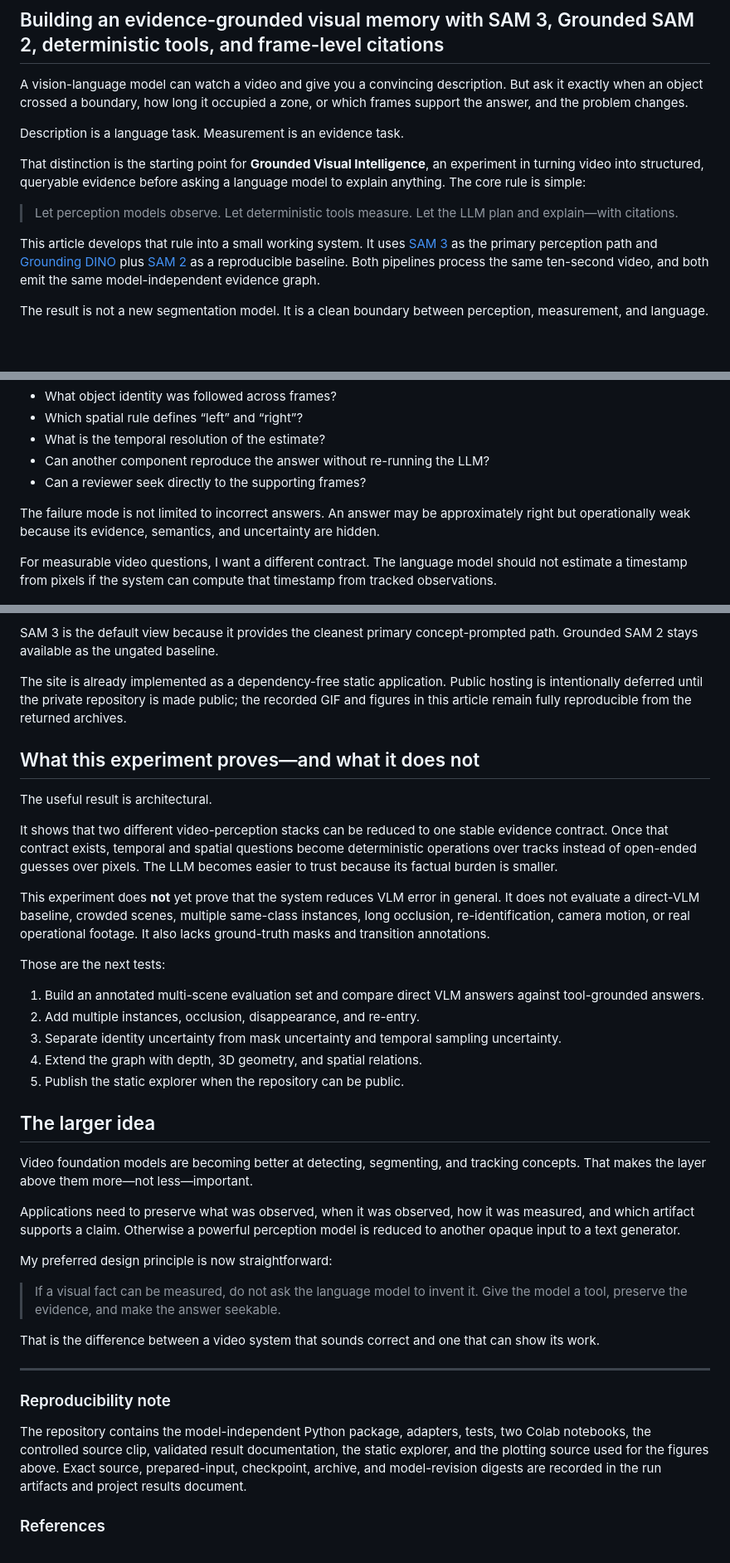
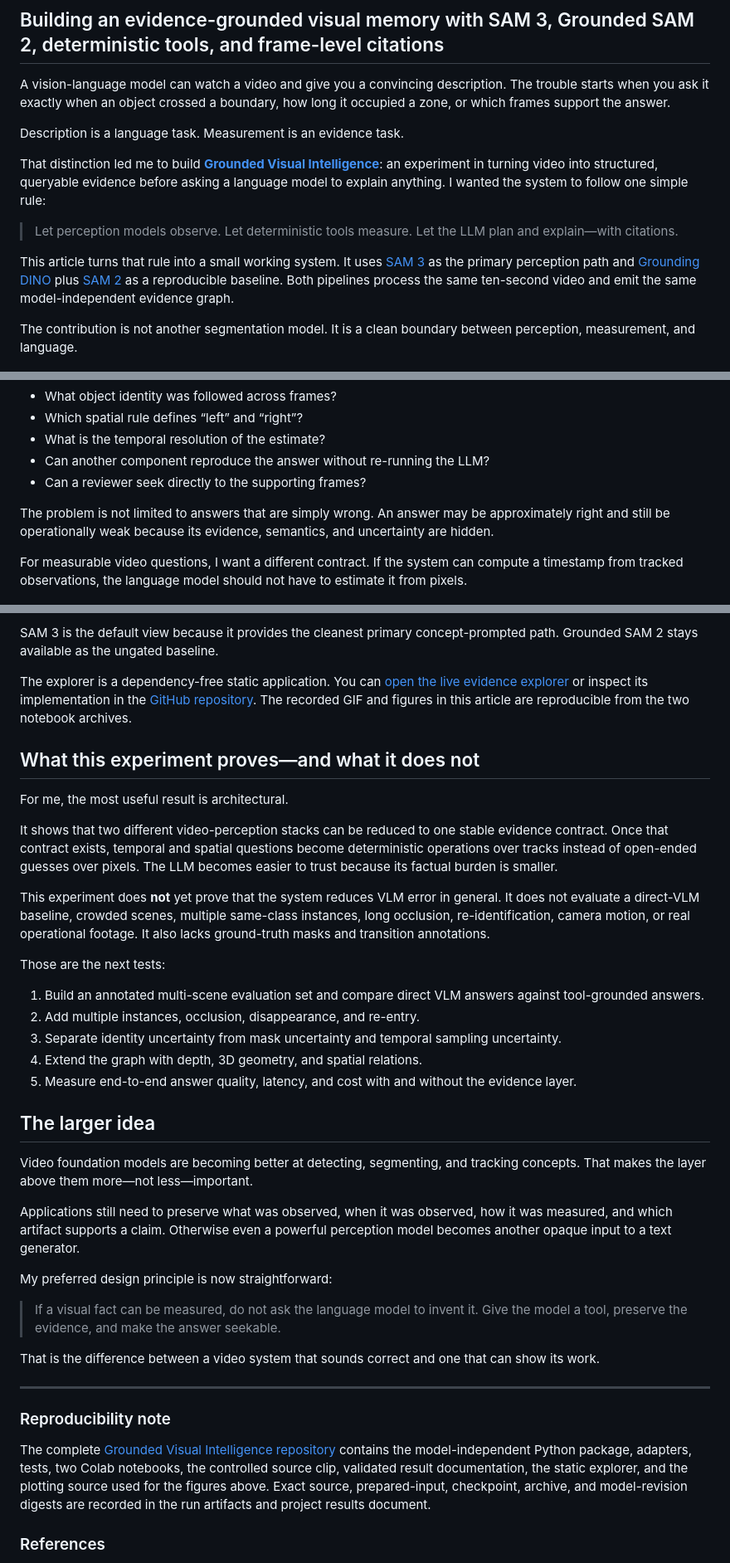
Before and after one commit to vlada22/grounded-visual-intelligence, a Markdown page: docs/article-01/article.md, 3 parts joined by grey strips. Shown at 83% size. Drawn GitHub-style; blank space fills up the shorter version.

Commit message:
Polish Article 01 narrative and publication links

```diff
--- a/docs/article-01/article.md
+++ b/docs/article-01/article.md
@@ -2,17 +2,17 @@
 
 ## Building an evidence-grounded visual memory with SAM 3, Grounded SAM 2, deterministic tools, and frame-level citations
 
-A vision-language model can watch a video and give you a convincing description. But ask it exactly when an object crossed a boundary, how long it occupied a zone, or which frames support the answer, and the problem changes.
+A vision-language model can watch a video and give you a convincing description. The trouble starts when you ask it exactly when an object crossed a boundary, how long it occupied a zone, or which frames support the answer.
 
 Description is a language task. Measurement is an evidence task.
 
-That distinction is the starting point for **Grounded Visual Intelligence**, an experiment in turning video into structured, queryable evidence before asking a language model to explain anything. The core rule is simple:
+That distinction led me to build [**Grounded Visual Intelligence**](https://github.com/vlada22/grounded-visual-intelligence): an experiment in turning video into structured, queryable evidence before asking a language model to explain anything. I wanted the system to follow one simple rule:
 
 > Let perception models observe. Let deterministic tools measure. Let the LLM plan and explain—with citations.
 
-This article develops that rule into a small working system. It uses [SAM 3](https://arxiv.org/abs/2511.16719) as the primary perception path and [Grounding DINO](https://arxiv.org/abs/2303.05499) plus [SAM 2](https://arxiv.org/abs/2408.00714) as a reproducible baseline. Both pipelines process the same ten-second video, and both emit the same model-independent evidence graph.
+This article turns that rule into a small working system. It uses [SAM 3](https://arxiv.org/abs/2511.16719) as the primary perception path and [Grounding DINO](https://arxiv.org/abs/2303.05499) plus [SAM 2](https://arxiv.org/abs/2408.00714) as a reproducible baseline. Both pipelines process the same ten-second video and emit the same model-independent evidence graph.
 
-The result is not a new segmentation model. It is a clean boundary between perception, measurement, and language.
+The contribution is not another segmentation model. It is a clean boundary between perception, measurement, and language.
 
 ![A white cup crossing from zone A to zone B, with SAM 3 evidence overlaid.](assets/cup-transition-evidence.gif)
 
@@ -32,9 +32,9 @@ A multimodal model may answer “around four seconds.” That can be useful, but
 - Can another component reproduce the answer without re-running the LLM?
 - Can a reviewer seek directly to the supporting frames?
 
-The failure mode is not limited to incorrect answers. An answer may be approximately right but operationally weak because its evidence, semantics, and uncertainty are hidden.
+The problem is not limited to answers that are simply wrong. An answer may be approximately right and still be operationally weak because its evidence, semantics, and uncertainty are hidden.
 
-For measurable video questions, I want a different contract. The language model should not estimate a timestamp from pixels if the system can compute that timestamp from tracked observations.
+For measurable video questions, I want a different contract. If the system can compute a timestamp from tracked observations, the language model should not have to estimate it from pixels.
 
 ![Architecture: video becomes perception evidence, which deterministic tools measure before an LLM explains the result.](assets/01-evidence-pipeline.png)
 
@@ -212,11 +212,11 @@ The explorer lets a reader:
 
 SAM 3 is the default view because it provides the cleanest primary concept-prompted path. Grounded SAM 2 stays available as the ungated baseline.
 
-The site is already implemented as a dependency-free static application. Public hosting is intentionally deferred until the private repository is made public; the recorded GIF and figures in this article remain fully reproducible from the returned archives.
+The explorer is a dependency-free static application. You can [open the live evidence explorer](https://vlada22.github.io/grounded-visual-intelligence/web/) or inspect its implementation in the [GitHub repository](https://github.com/vlada22/grounded-visual-intelligence). The recorded GIF and figures in this article are reproducible from the two notebook archives.
 
 ## What this experiment proves—and what it does not
 
-The useful result is architectural.
+For me, the most useful result is architectural.
 
 It shows that two different video-perception stacks can be reduced to one stable evidence contract. Once that contract exists, temporal and spatial questions become deterministic operations over tracks instead of open-ended guesses over pixels. The LLM becomes easier to trust because its factual burden is smaller.
 
@@ -228,13 +228,13 @@ Those are the next tests:
 2. Add multiple instances, occlusion, disappearance, and re-entry.
 3. Separate identity uncertainty from mask uncertainty and temporal sampling uncertainty.
 4. Extend the graph with depth, 3D geometry, and spatial relations.
-5. Publish the static explorer when the repository can be public.
+5. Measure end-to-end answer quality, latency, and cost with and without the evidence layer.
 
 ## The larger idea
 
 Video foundation models are becoming better at detecting, segmenting, and tracking concepts. That makes the layer above them more—not less—important.
 
-Applications need to preserve what was observed, when it was observed, how it was measured, and which artifact supports a claim. Otherwise a powerful perception model is reduced to another opaque input to a text generator.
+Applications still need to preserve what was observed, when it was observed, how it was measured, and which artifact supports a claim. Otherwise even a powerful perception model becomes another opaque input to a text generator.
 
 My preferred design principle is now straightforward:
 
@@ -246,7 +246,7 @@ That is the difference between a video system that sounds correct and one that c
 
 ### Reproducibility note
 
-The repository contains the model-independent Python package, adapters, tests, two Colab notebooks, the controlled source clip, validated result documentation, the static explorer, and the plotting source used for the figures above. Exact source, prepared-input, checkpoint, archive, and model-revision digests are recorded in the run artifacts and project results document.
+The complete [Grounded Visual Intelligence repository](https://github.com/vlada22/grounded-visual-intelligence) contains the model-independent Python package, adapters, tests, two Colab notebooks, the controlled source clip, validated result documentation, the static explorer, and the plotting source used for the figures above. Exact source, prepared-input, checkpoint, archive, and model-revision digests are recorded in the run artifacts and project results document.
 
 ### References
 
```
Also changed, not shown: other parts of docs/article-01/article.md (+12 -12 lines).
